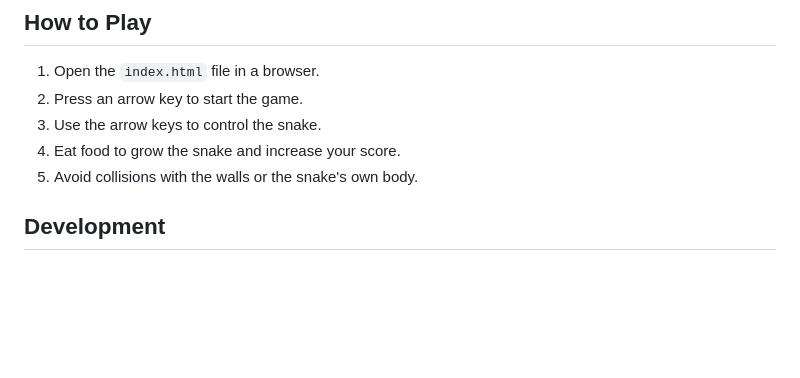
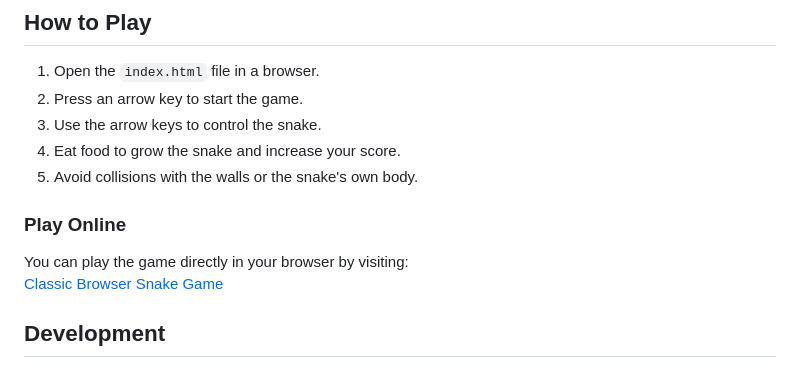
Before and after one commit to bmfoste/Classic-Browser-Snake-Game, a Markdown page: README.md, the part around the change. Drawn GitHub-style; blank space fills up the shorter version.

Commit message:
added link to GitHub Pages hosted game

```diff
--- a/README.md
+++ b/README.md
@@ -28,6 +28,10 @@ License code: ITM4WUP6D36GMJWZ
 3. Use the arrow keys to control the snake.
 4. Eat food to grow the snake and increase your score.
 5. Avoid collisions with the walls or the snake's own body.
+
+### Play Online
+You can play the game directly in your browser by visiting:
+[Classic Browser Snake Game](https://bmfoste.github.io/Classic-Browser-Snake-Game/)
 
 ## Development
 ### Setup
```
